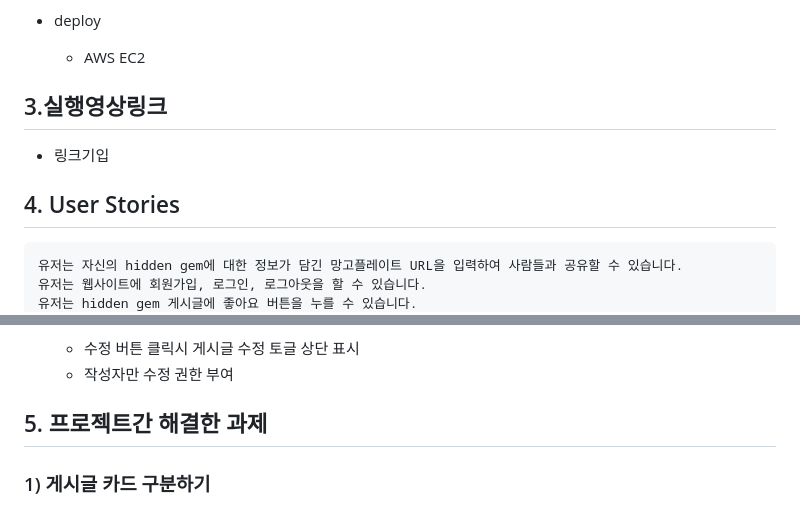
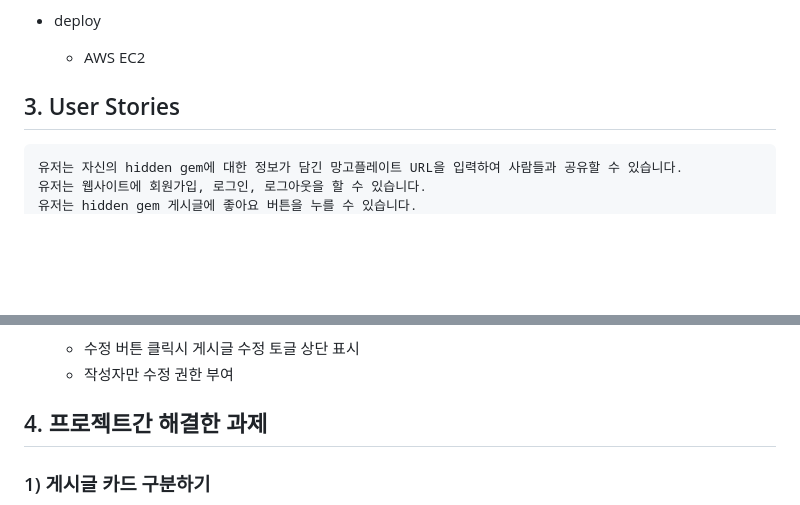
Before and after one commit to Siwon-Kim/hidden-gem, a Markdown page: README.md, 2 parts joined by grey strips. GitHub-like rendering; blank space fills up the shorter version.

````diff
--- a/README.md
+++ b/README.md
@@ -40,11 +40,8 @@
 - deploy
   - AWS EC2
 
-## 3.실행영상링크
-  - 링크기입
 
-
-## 4. User Stories
+## 3. User Stories
 ```
 유저는 자신의 hidden gem에 대한 정보가 담긴 망고플레이트 URL을 입력하여 사람들과 공유할 수 있습니다.
 유저는 웹사이트에 회원가입, 로그인, 로그아웃을 할 수 있습니다.
@@ -75,7 +72,7 @@
   - 작성자만 수정 권한 부여
 
 
-## 5. 프로젝트간 해결한 과제
+## 4. 프로젝트간 해결한 과제
 ### 1) 게시글 카드 구분하기
 - 해결과제
   - 게시글을 삭제할 때 해당 카드를 삭제한다
````
Also changed, not shown: other parts of README.md (+1 -1 lines).
